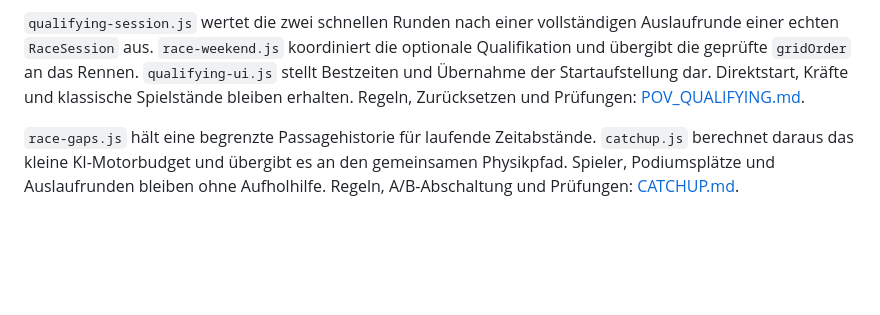
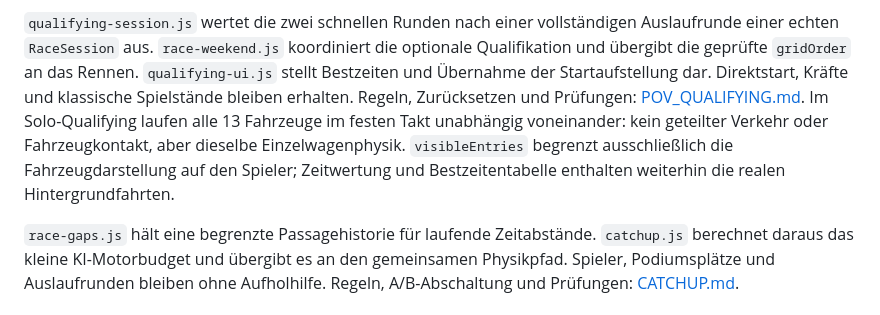
Before and after one commit to mswierczok/carpet-grand-prix, a Markdown page: docs/ARCHITECTURE.md, the part around the change. Drawn GitHub-style; blank space fills up the shorter version.

```diff
--- a/docs/ARCHITECTURE.md
+++ b/docs/ARCHITECTURE.md
@@ -155,6 +155,10 @@ optionale Qualifikation und übergibt die geprüfte `gridOrder` an das Rennen.
 `qualifying-ui.js` stellt Bestzeiten und Übernahme der Startaufstellung dar.
 Direktstart, Kräfte und klassische Spielstände bleiben erhalten. Regeln,
 Zurücksetzen und Prüfungen: [POV_QUALIFYING.md](POV_QUALIFYING.md).
+Im Solo-Qualifying laufen alle 13 Fahrzeuge im festen Takt unabhängig voneinander:
+kein geteilter Verkehr oder Fahrzeugkontakt, aber dieselbe Einzelwagenphysik.
+`visibleEntries` begrenzt ausschließlich die Fahrzeugdarstellung auf den Spieler;
+Zeitwertung und Bestzeitentabelle enthalten weiterhin die realen Hintergrundfahrten.
 
 `race-gaps.js` hält eine begrenzte Passagehistorie für laufende Zeitabstände.
 `catchup.js` berechnet daraus das kleine KI-Motorbudget und übergibt es an den
```
Also changed, not shown: docs/POV_QUALIFYING.md (+30 -7 lines), docs/TESTING.md (+4 -1 lines), docs/solo-qualifying/preview.png (added), 9 other files.
